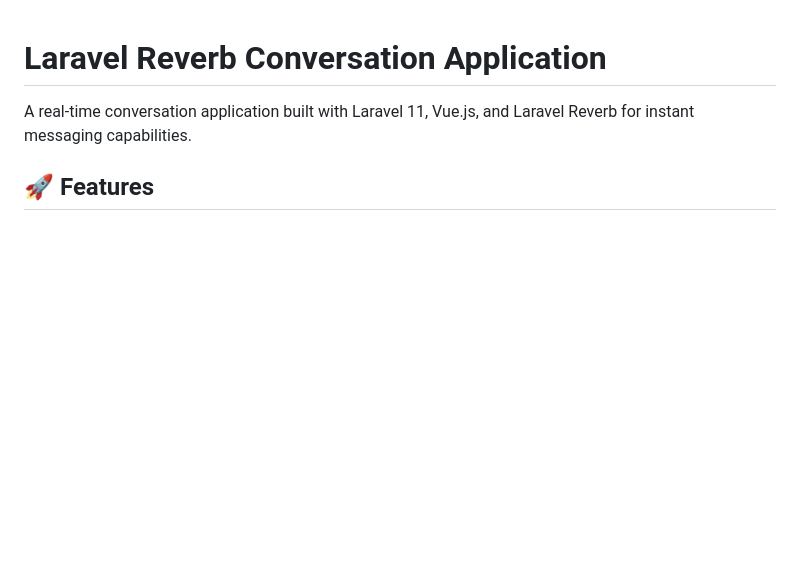
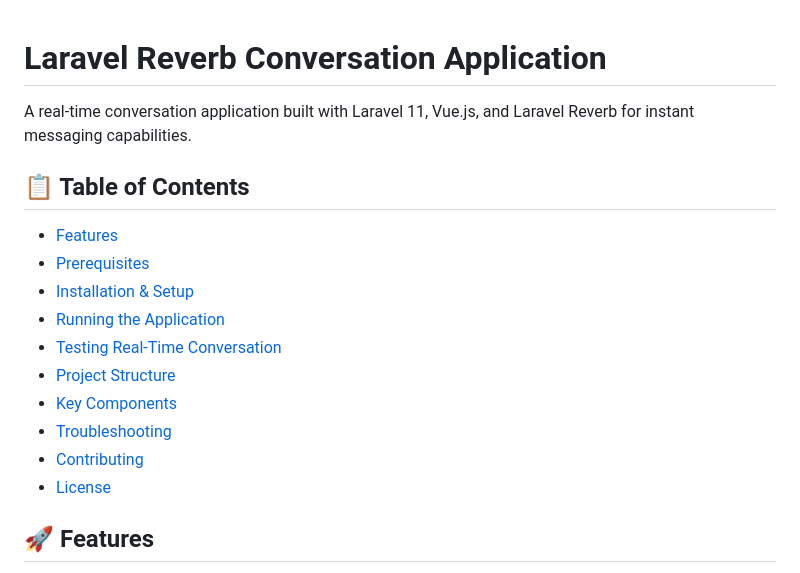
Before and after one commit to mwaqass/Chat-App, a Markdown page: README.md, the part around the change. Rendered like a GitHub page; blank space fills up the shorter version.

Commit message:
docs: add table of contents and improve README documentation

```diff
--- a/README.md
+++ b/README.md
@@ -1,6 +1,19 @@
 # Laravel Reverb Conversation Application
 
 A real-time conversation application built with Laravel 11, Vue.js, and Laravel Reverb for instant messaging capabilities.
+
+## 📋 Table of Contents
+
+- [Features](#-features)
+- [Prerequisites](#-prerequisites)
+- [Installation & Setup](#️-installation--setup)
+- [Running the Application](#-running-the-application)
+- [Testing Real-Time Conversation](#-testing-real-time-conversation)
+- [Project Structure](#-project-structure)
+- [Key Components](#-key-components)
+- [Troubleshooting](#-troubleshooting)
+- [Contributing](#-contributing)
+- [License](#-license)
 
 ## 🚀 Features
 
```
